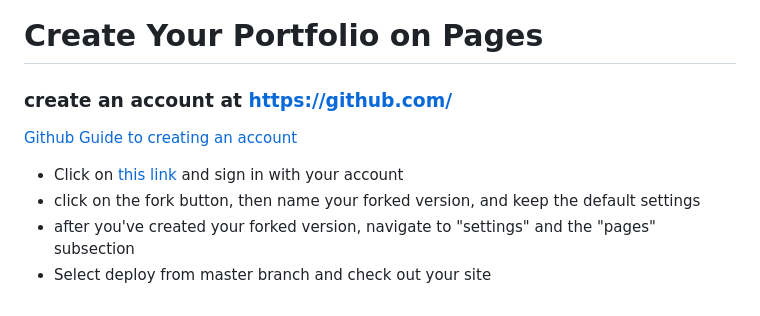
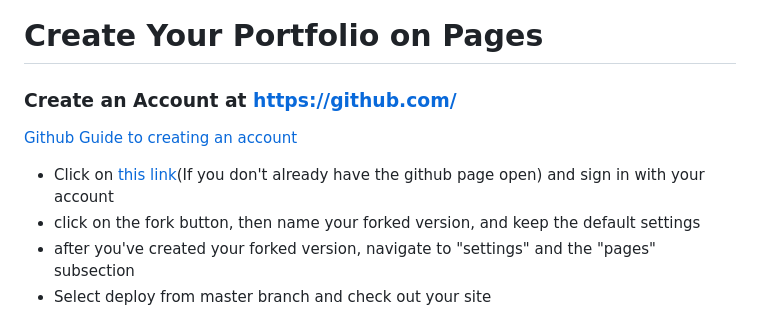
Before and after one commit to Landwhich/GithubWorkshop, a Markdown page: ReadMe.md, the part around the change printed below. GitHub-like rendering.

```diff
--- a/ReadMe.md
+++ b/ReadMe.md
@@ -1,10 +1,10 @@
 # Create Your Portfolio on Pages
 
-### create an account at https://github.com/
+### Create an Account at https://github.com/
 
 [Github Guide to creating an account](https://docs.github.com/en/get-started/start-your-journey/creating-an-account-on-github)
 
-- Click on [this link](https://github.com/Landwhich/GithubWorkshop) and sign in with your account
+- Click on [this link](https://github.com/Landwhich/GithubWorkshop)(If you don't already have the github page open) and sign in with your account
 - click on the fork button, then name your forked version, and keep the default settings
 - after you've created your forked version, navigate to "settings" and the "pages" subsection
 - Select deploy from master branch and check out your site
```
Also changed, not shown: other parts of ReadMe.md (+56 -0 lines), README_images/branchDeployment.png (added), README_images/forking.png (added), README_images/siteTitle.png (added), 3 other files.
